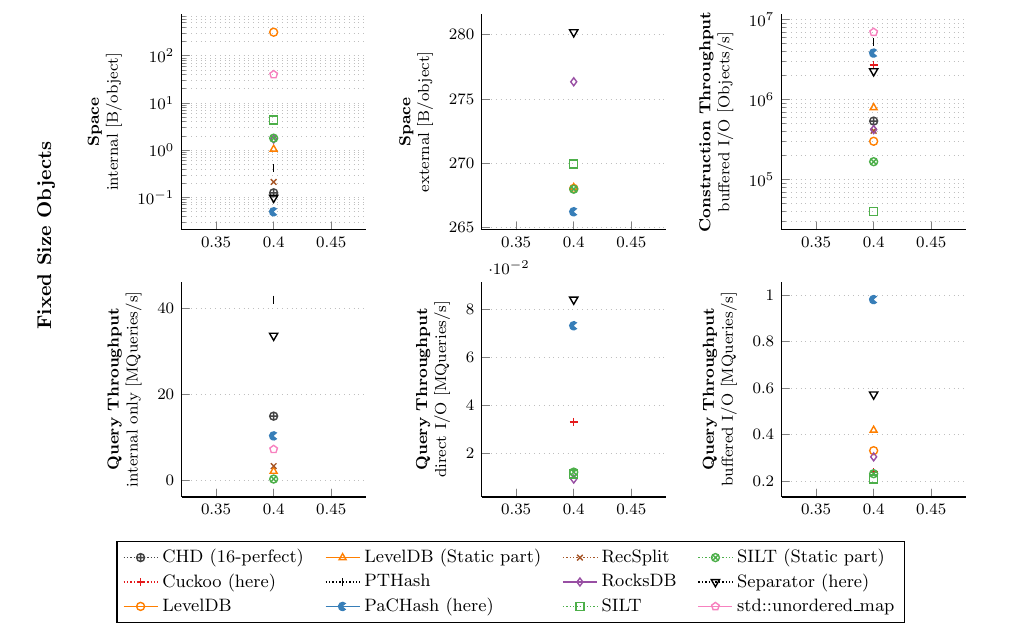
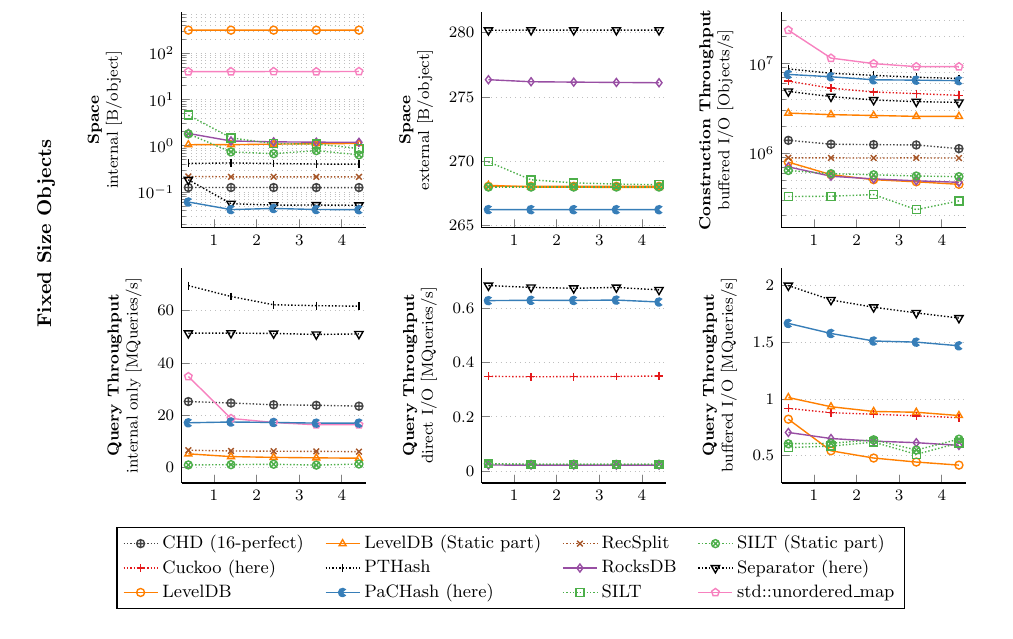
Before and after one commit to ByteHamster/PaCHash-Experiments, a LaTeX document (scripts/comparisonPlot.tex): part of the page, cut so that both start at the same text. Compiled offline with pdfLaTeX.

Commit message:
Describe smaller experiments

```diff
--- a/scripts/comparisonPlot.tex
+++ b/scripts/comparisonPlot.tex
@@ -119,27 +119,27 @@
       %% WHERE plots LIKE "%internal%"
       %% GROUP BY MULTIPLOT, x
       %% ORDER BY -sort_plot, MULTIPLOT, x
-      \addplot[color=colorChd,mark=oplus,densely dotted,mark options={solid}] coordinates { (0.4,0.12566) };
+      \addplot[color=colorChd,mark=oplus,densely dotted,mark options={solid}] coordinates { (0.4,0.12548) (1.4,0.125371) (2.4,0.12514) (3.4,0.125035) (4.4,0.125105) };
       \addlegendentry{CHD (16-perfect)};
-      \addplot[color=colorLevelDb,mark=o] coordinates { (0.4,317.334) };
+      \addplot[color=colorLevelDb,mark=o] coordinates { (0.4,317.343) (1.4,317.162) (2.4,317.243) (3.4,316.968) (4.4,317.294) };
       \addlegendentry{LevelDB};
-      \addplot[color=colorLevelDb,mark=triangle] coordinates { (0.4,1.05694) };
+      \addplot[color=colorLevelDb,mark=triangle] coordinates { (0.4,1.05664) (1.4,1.0593) (2.4,1.08803) (3.4,1.10788) (4.4,1.12454) };
       \addlegendentry{LevelDB (Static part)};
-      \addplot[color=colorPthash,mark=|,densely dotted,mark options={solid}] coordinates { (0.4,0.41562) };
+      \addplot[color=colorPthash,mark=|,densely dotted,mark options={solid}] coordinates { (0.4,0.41504) (1.4,0.426331) (2.4,0.414687) (3.4,0.403868) (4.4,0.400924) };
       \addlegendentry{PTHash };
-      \addplot[color=colorRecSplit,mark=x,densely dotted,mark options={solid}] coordinates { (0.4,0.21398) };
+      \addplot[color=colorRecSplit,mark=x,densely dotted,mark options={solid}] coordinates { (0.4,0.21764) (1.4,0.213349) (2.4,0.21372) (3.4,0.213289) (4.4,0.21336) };
       \addlegendentry{RecSplit};
-      \addplot[color=colorRocksDb,mark=diamond] coordinates { (0.4,1.7242) };
+      \addplot[color=colorRocksDb,mark=diamond] coordinates { (0.4,1.85176) (1.4,1.27247) (2.4,1.21791) (3.4,1.19915) (4.4,1.18981) };
       \addlegendentry{RocksDB};
-      \addplot[color=colorSilt,mark=square,densely dotted,mark options={solid}] coordinates { (0.4,4.35016) };
+      \addplot[color=colorSilt,mark=square,densely dotted,mark options={solid}] coordinates { (0.4,4.59564) (1.4,1.48795) (2.4,1.11173) (3.4,1.09376) (4.4,0.874215) };
       \addlegendentry{SILT};
-      \addplot[color=colorSilt,mark=otimes,densely dotted,mark options={solid}] coordinates { (0.4,1.80582) };
+      \addplot[color=colorSilt,mark=otimes,densely dotted,mark options={solid}] coordinates { (0.4,1.81368) (1.4,0.73888) (2.4,0.676507) (3.4,0.786504) (4.4,0.637611) };
       \addlegendentry{SILT (Static part)};
-      \addplot[color=colorSeparator,mark=flippedTriangle,densely dotted,mark options={solid}] coordinates { (0.4,0.0991733) };
+      \addplot[color=colorSeparator,mark=flippedTriangle,densely dotted,mark options={solid}] coordinates { (0.4,0.18428) (1.4,0.0560571) (2.4,0.0522) (3.4,0.0524235) (4.4,0.0517818) };
       \addlegendentry{Separator (here)};
-      \addplot[color=colorUnorderedMap,mark=pentagon] coordinates { (0.4,40.22482) };
+      \addplot[color=colorUnorderedMap,mark=pentagon] coordinates { (0.4,40.22376) (1.4,40.2715) (2.4,40.3701) (3.4,40.0942) (4.4,40.5687) };
       \addlegendentry{std::unordered\_map};
-      \addplot[color=colorPaCHash,mark=pacman] coordinates { (0.4,0.0500667) };
+      \addplot[color=colorPaCHash,mark=pacman] coordinates { (0.4,0.06092) (1.4,0.0418057) (2.4,0.04418) (3.4,0.0419435) (4.4,0.0416073) };
       \addlegendentry{PaCHash (here)};
 
       \legend{};
@@ -162,19 +162,19 @@
       %% WHERE plots LIKE "%external%"
       %% GROUP BY MULTIPLOT, x
       %% ORDER BY -sort_plot, MULTIPLOT, x
-      \addplot[color=colorLevelDb,mark=o] coordinates { (0.4,268.058) };
+      \addplot[color=colorLevelDb,mark=o] coordinates { (0.4,268.058) (1.4,268.057) (2.4,268.057) (3.4,268.057) (4.4,268.057) };
       \addlegendentry{LevelDB};
-      \addplot[color=colorLevelDb,mark=triangle] coordinates { (0.4,268.136) };
+      \addplot[color=colorLevelDb,mark=triangle] coordinates { (0.4,268.136) (1.4,268.002) (2.4,267.986) (3.4,267.973) (4.4,267.962) };
       \addlegendentry{LevelDB (Static part)};
-      \addplot[color=colorRocksDb,mark=diamond] coordinates { (0.4,276.345) };
+      \addplot[color=colorRocksDb,mark=diamond] coordinates { (0.4,276.35) (1.4,276.191) (2.4,276.162) (3.4,276.137) (4.4,276.113) };
       \addlegendentry{RocksDB};
-      \addplot[color=colorSilt,mark=square,densely dotted,mark options={solid}] coordinates { (0.4,269.966) };
+      \addplot[color=colorSilt,mark=square,densely dotted,mark options={solid}] coordinates { (0.4,269.966) (1.4,268.562) (2.4,268.328) (3.4,268.231) (4.4,268.179) };
       \addlegendentry{SILT};
-      \addplot[color=colorSilt,mark=otimes,densely dotted,mark options={solid}] coordinates { (0.4,268.0) };
+      \addplot[color=colorSilt,mark=otimes,densely dotted,mark options={solid}] coordinates { (0.4,268.0) (1.4,268.0) (2.4,268.0) (3.4,268.0) (4.4,268.0) };
       \addlegendentry{SILT (Static part)};
-      \addplot[color=colorSeparator,mark=flippedTriangle,densely dotted,mark options={solid}] coordinates { (0.4,280.197) };
+      \addplot[color=colorSeparator,mark=flippedTriangle,densely dotted,mark options={solid}] coordinates { (0.4,280.197) (1.4,280.204) (2.4,280.204) (3.4,280.205) (4.4,280.205) };
       \addlegendentry{Separator (here)};
-      \addplot[color=colorPaCHash,mark=pacman] coordinates { (0.4,266.25) };
+      \addplot[color=colorPaCHash,mark=pacman] coordinates { (0.4,266.25) (1.4,266.243) (2.4,266.242) (3.4,266.241) (4.4,266.241) };
       \addlegendentry{PaCHash (here)};
 
       \legend{};
@@ -198,29 +198,29 @@
       %% WHERE plots LIKE "%construction%"
       %% GROUP BY MULTIPLOT, x
       %% ORDER BY -sort_plot, MULTIPLOT, x
-      \addplot[color=colorChd,mark=oplus,densely dotted,mark options={solid}] coordinates { (0.4,539811) };
+      \addplot[color=colorChd,mark=oplus,densely dotted,mark options={solid}] coordinates { (0.4,1.38889e+06) (1.4,1.25786e+06) (2.4,1.24352e+06) (3.4,1.23278e+06) (4.4,1.12159e+06) };
       \addlegendentry{CHD (16-perfect)};
-      \addplot[color=colorCuckoo,mark=+,densely dotted,mark options={solid}] coordinates { (0.4,2.7088e+06) };
+      \addplot[color=colorCuckoo,mark=+,densely dotted,mark options={solid}] coordinates { (0.4,6.34921e+06) (1.4,5.30303e+06) (2.4,4.80962e+06) (3.4,4.60705e+06) (4.4,4.41324e+06) };
       \addlegendentry{Cuckoo (here)};
-      \addplot[color=colorLevelDb,mark=o] coordinates { (0.4,302191) };
+      \addplot[color=colorLevelDb,mark=o] coordinates { (0.4,793651) (1.4,574949) (2.4,505476) (3.4,478873) (4.4,448613) };
       \addlegendentry{LevelDB};
-      \addplot[color=colorLevelDb,mark=triangle] coordinates { (0.4,796020) };
+      \addplot[color=colorLevelDb,mark=triangle] coordinates { (0.4,2.7972e+06) (1.4,2.68714e+06) (2.4,2.6287e+06) (3.4,2.56992e+06) (4.4,2.5731e+06) };
       \addlegendentry{LevelDB (Static part)};
-      \addplot[color=colorPthash,mark=|,densely dotted,mark options={solid}] coordinates { (0.4,5.19481e+06) };
+      \addplot[color=colorPthash,mark=|,densely dotted,mark options={solid}] coordinates { (0.4,8.69565e+06) (1.4,7.77778e+06) (2.4,7.36196e+06) (3.4,7.02479e+06) (4.4,6.79012e+06) };
       \addlegendentry{PTHash };
-      \addplot[color=colorRecSplit,mark=x,densely dotted,mark options={solid}] coordinates { (0.4,408163) };
+      \addplot[color=colorRecSplit,mark=x,densely dotted,mark options={solid}] coordinates { (0.4,886918) (1.4,883838) (2.4,882353) (3.4,884035) (4.4,880705) };
       \addlegendentry{RecSplit};
-      \addplot[color=colorRocksDb,mark=diamond] coordinates { (0.4,422833) };
+      \addplot[color=colorRocksDb,mark=diamond] coordinates { (0.4,702988) (1.4,552268) (2.4,515464) (3.4,491117) (4.4,472509) };
       \addlegendentry{RocksDB};
-      \addplot[color=colorSilt,mark=square,densely dotted,mark options={solid}] coordinates { (0.4,39857.8) };
+      \addplot[color=colorSilt,mark=square,densely dotted,mark options={solid}] coordinates { (0.4,327869) (1.4,330657) (2.4,345026) (3.4,234128) (4.4,293079) };
       \addlegendentry{SILT};
-      \addplot[color=colorSilt,mark=otimes,densely dotted,mark options={solid}] coordinates { (0.4,167891) };
+      \addplot[color=colorSilt,mark=otimes,densely dotted,mark options={solid}] coordinates { (0.4,640000.0) (1.4,589722) (2.4,573066) (3.4,555737) (4.4,546109) };
       \addlegendentry{SILT (Static part)};
-      \addplot[color=colorSeparator,mark=flippedTriangle,densely dotted,mark options={solid}] coordinates { (0.4,2.26843e+06) };
+      \addplot[color=colorSeparator,mark=flippedTriangle,densely dotted,mark options={solid}] coordinates { (0.4,4.87805e+06) (1.4,4.26829e+06) (2.4,3.91517e+06) (3.4,3.74862e+06) (4.4,3.68201e+06) };
       \addlegendentry{Separator (here)};
-      \addplot[color=colorUnorderedMap,mark=pentagon] coordinates { (0.4,6.95652e+06) };
+      \addplot[color=colorUnorderedMap,mark=pentagon] coordinates { (0.4,2.35294e+07) (1.4,1.14754e+07) (2.4,9.95851e+06) (3.4,9.21409e+06) (4.4,9.20502e+06) };
       \addlegendentry{std::unordered\_map};
-      \addplot[color=colorPaCHash,mark=pacman] coordinates { (0.4,3.82166e+06) };
+      \addplot[color=colorPaCHash,mark=pacman] coordinates { (0.4,7.54717e+06) (1.4,7.1066e+06) (2.4,6.57534e+06) (3.4,6.51341e+06) (4.4,6.43275e+06) };
       \addlegendentry{PaCHash (here)};
 
       \legend{};
@@ -245,21 +245,21 @@
       %% WHERE plots LIKE "%index%"
       %% GROUP BY MULTIPLOT, x
       %% ORDER BY -sort_plot, MULTIPLOT, x
-      \addplot[color=colorChd,mark=oplus,densely dotted,mark options={solid}] coordinates { (0.4,14.9688) };
+      \addplot[color=colorChd,mark=oplus,densely dotted,mark options={solid}] coordinates { (0.4,25.2646) (1.4,24.7004) (2.4,24.0328) (3.4,23.8331) (4.4,23.5112) };
       \addlegendentry{CHD (16-perfect)};
-      \addplot[color=colorLevelDb,mark=triangle] coordinates { (0.4,2.190445) };
+      \addplot[color=colorLevelDb,mark=triangle] coordinates { (0.4,5.24619) (1.4,4.19652) (2.4,3.88582) (3.4,3.71483) (4.4,3.56868) };
       \addlegendentry{LevelDB (Index only)};
-      \addplot[color=colorPthash,mark=|,densely dotted,mark options={solid}] coordinates { (0.4,42.01555) };
+      \addplot[color=colorPthash,mark=|,densely dotted,mark options={solid}] coordinates { (0.4,69.6437) (1.4,65.4707) (2.4,62.3053) (3.4,61.9625) (4.4,61.749) };
       \addlegendentry{PTHash };
-      \addplot[color=colorRecSplit,mark=x,densely dotted,mark options={solid}] coordinates { (0.4,3.37954) };
+      \addplot[color=colorRecSplit,mark=x,densely dotted,mark options={solid}] coordinates { (0.4,6.63683) (1.4,6.35726) (2.4,6.25274) (3.4,6.19648) (4.4,6.07782) };
       \addlegendentry{RecSplit};
-      \addplot[color=colorSilt,mark=otimes,densely dotted,mark options={solid}] coordinates { (0.4,0.373069) };
+      \addplot[color=colorSilt,mark=otimes,densely dotted,mark options={solid}] coordinates { (0.4,0.996363) (1.4,1.10839) (2.4,1.26392) (3.4,0.931446) (4.4,1.34867) };
       \addlegendentry{SILT (Index only)};
-      \addplot[color=colorSeparator,mark=flippedTriangle,densely dotted,mark options={solid}] coordinates { (0.4,33.6436) };
+      \addplot[color=colorSeparator,mark=flippedTriangle,densely dotted,mark options={solid}] coordinates { (0.4,51.4213) (1.4,51.4657) (2.4,51.3268) (3.4,50.9507) (4.4,51.1399) };
       \addlegendentry{Separator (Index only)};
-      \addplot[color=colorUnorderedMap,mark=pentagon] coordinates { (0.4,7.27513) };
+      \addplot[color=colorUnorderedMap,mark=pentagon] coordinates { (0.4,34.8289) (1.4,18.7986) (2.4,17.2374) (3.4,16.3663) (4.4,16.3847) };
       \addlegendentry{std::unordered\_map};
-      \addplot[color=colorPaCHash,mark=pacman] coordinates { (0.4,10.3953) };
+      \addplot[color=colorPaCHash,mark=pacman] coordinates { (0.4,17.1408) (1.4,17.4323) (2.4,17.2655) (3.4,17.0048) (4.4,17.0109) };
       \addlegendentry{PaCHash (Index only)};
 
       \legend{};
@@ -283,17 +283,17 @@
       %% WHERE plots LIKE "%direct%"
       %% GROUP BY MULTIPLOT, x
       %% ORDER BY -sort_plot, MULTIPLOT, x
-      \addplot[color=colorCuckoo,mark=+,densely dotted,mark options={solid}] coordinates { (0.4,0.0331125) };
+      \addplot[color=colorCuckoo,mark=+,densely dotted,mark options={solid}] coordinates { (0.4,0.349631) (1.4,0.348011) (2.4,0.348494) (3.4,0.348992) (4.4,0.350904) };
       \addlegendentry{Cuckoo (Direct)};
-      \addplot[color=colorRocksDb,mark=diamond] coordinates { (0.4,0.0093816) };
+      \addplot[color=colorRocksDb,mark=diamond] coordinates { (0.4,0.0224235) (1.4,0.0223505) (2.4,0.02233) (3.4,0.0221696) (4.4,0.0222724) };
       \addlegendentry{RocksDB (Direct)};
-      \addplot[color=colorSilt,mark=square,densely dotted,mark options={solid}] coordinates { (0.4,0.0114407) };
+      \addplot[color=colorSilt,mark=square,densely dotted,mark options={solid}] coordinates { (0.4,0.0269885) (1.4,0.0251317) (2.4,0.025419) (3.4,0.0250076) (4.4,0.0253287) };
       \addlegendentry{SILT (Direct)};
-      \addplot[color=colorSilt,mark=otimes,densely dotted,mark options={solid}] coordinates { (0.4,0.0122688) };
+      \addplot[color=colorSilt,mark=otimes,densely dotted,mark options={solid}] coordinates { (0.4,0.027052) (1.4,0.0253776) (2.4,0.025395) (3.4,0.0250981) (4.4,0.0254405) };
       \addlegendentry{SILT (Static, Direct)};
-      \addplot[color=colorSeparator,mark=flippedTriangle,densely dotted,mark options={solid}] coordinates { (0.4,0.0840121) };
+      \addplot[color=colorSeparator,mark=flippedTriangle,densely dotted,mark options={solid}] coordinates { (0.4,0.684302) (1.4,0.677551) (2.4,0.67447) (3.4,0.677376) (4.4,0.668534) };
       \addlegendentry{Separator (Direct)};
-      \addplot[color=colorPaCHash,mark=pacman] coordinates { (0.4,0.0731348) };
+      \addplot[color=colorPaCHash,mark=pacman] coordinates { (0.4,0.628892) (1.4,0.630096) (2.4,0.629592) (3.4,0.630859) (4.4,0.623826) };
       \addlegendentry{PaCHash (Direct)};
 
       \legend{};
@@ -317,21 +317,21 @@
       %% WHERE plots LIKE "%buffered%"
       %% GROUP BY MULTIPLOT, x
       %% ORDER BY -sort_plot, MULTIPLOT, x
-      \addplot[color=colorCuckoo,mark=+,densely dotted,mark options={solid}] coordinates { (0.4,0.238371) };
+      \addplot[color=colorCuckoo,mark=+,densely dotted,mark options={solid}] coordinates { (0.4,0.916978) (1.4,0.878754) (2.4,0.865722) (3.4,0.851245) (4.4,0.835252) };
       \addlegendentry{Cuckoo (here)};
-      \addplot[color=colorLevelDb,mark=o] coordinates { (0.4,0.330273) };
+      \addplot[color=colorLevelDb,mark=o] coordinates { (0.4,0.821966) (1.4,0.544221) (2.4,0.480743) (3.4,0.445468) (4.4,0.418536) };
       \addlegendentry{LevelDB};
-      \addplot[color=colorLevelDb,mark=triangle] coordinates { (0.4,0.418602) };
+      \addplot[color=colorLevelDb,mark=triangle] coordinates { (0.4,1.01208) (1.4,0.93137) (2.4,0.889992) (3.4,0.882779) (4.4,0.854115) };
       \addlegendentry{LevelDB (Static part)};
-      \addplot[color=colorRocksDb,mark=diamond] coordinates { (0.4,0.303674) };
+      \addplot[color=colorRocksDb,mark=diamond] coordinates { (0.4,0.705391) (1.4,0.652033) (2.4,0.629348) (3.4,0.615586) (4.4,0.592058) };
       \addlegendentry{RocksDB};
-      \addplot[color=colorSilt,mark=square,densely dotted,mark options={solid}] coordinates { (0.4,0.208056) };
+      \addplot[color=colorSilt,mark=square,densely dotted,mark options={solid}] coordinates { (0.4,0.572228) (1.4,0.585537) (2.4,0.620687) (3.4,0.513357) (4.4,0.612675) };
       \addlegendentry{SILT};
-      \addplot[color=colorSilt,mark=otimes,densely dotted,mark options={solid}] coordinates { (0.4,0.231096) };
+      \addplot[color=colorSilt,mark=otimes,densely dotted,mark options={solid}] coordinates { (0.4,0.606123) (1.4,0.609447) (2.4,0.640877) (3.4,0.551084) (4.4,0.646366) };
       \addlegendentry{SILT (Static part)};
-      \addplot[color=colorSeparator,mark=flippedTriangle,densely dotted,mark options={solid}] coordinates { (0.4,0.572509) };
+      \addplot[color=colorSeparator,mark=flippedTriangle,densely dotted,mark options={solid}] coordinates { (0.4,1.99547) (1.4,1.86944) (2.4,1.80548) (3.4,1.75558) (4.4,1.71035) };
       \addlegendentry{Separator (here)};
-      \addplot[color=colorPaCHash,mark=pacman] coordinates { (0.4,0.981116) };
+      \addplot[color=colorPaCHash,mark=pacman] coordinates { (0.4,1.66349) (1.4,1.57494) (2.4,1.5087) (3.4,1.49881) (4.4,1.46666) };
       \addlegendentry{PaCHash (here)};
 
       \legend{};
```
Also changed, not shown: README.md.
